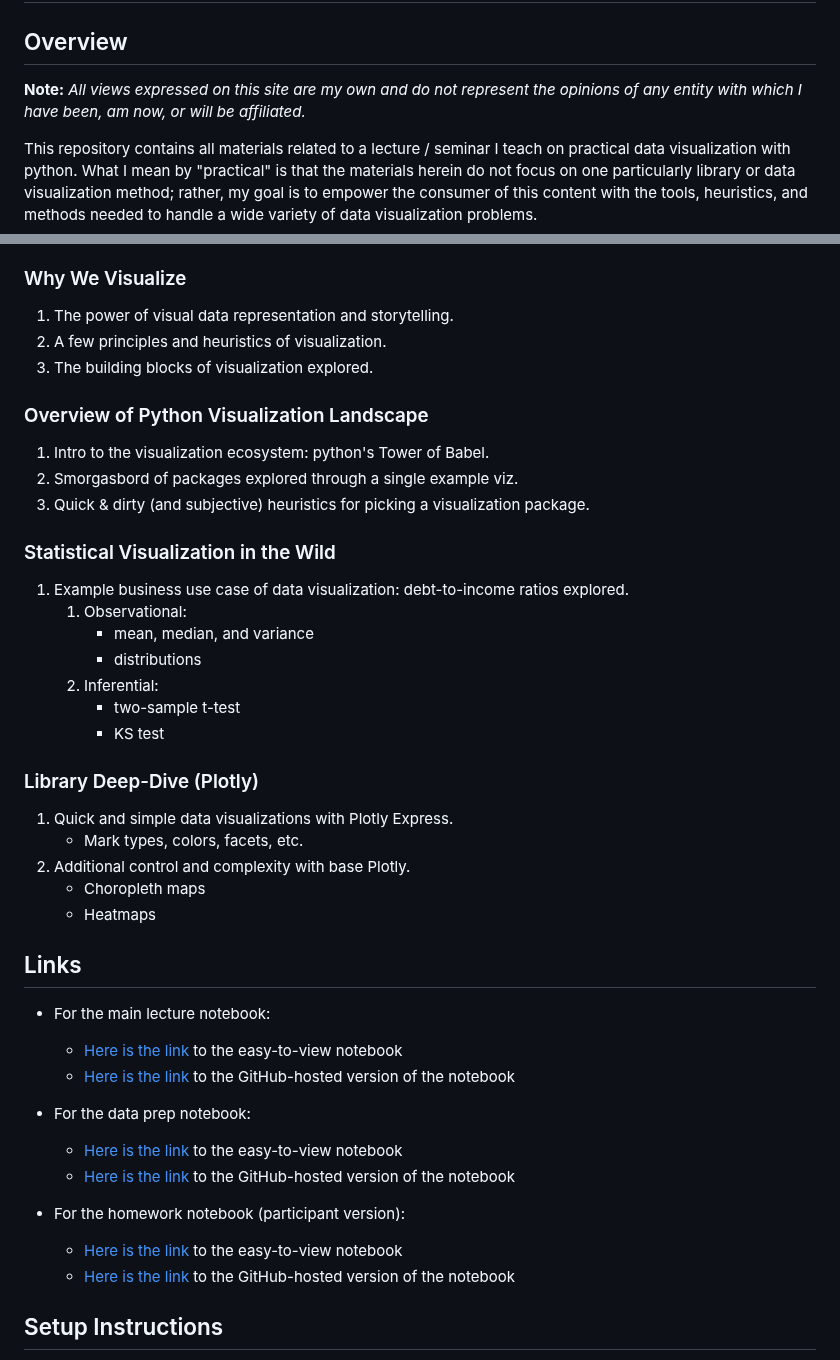
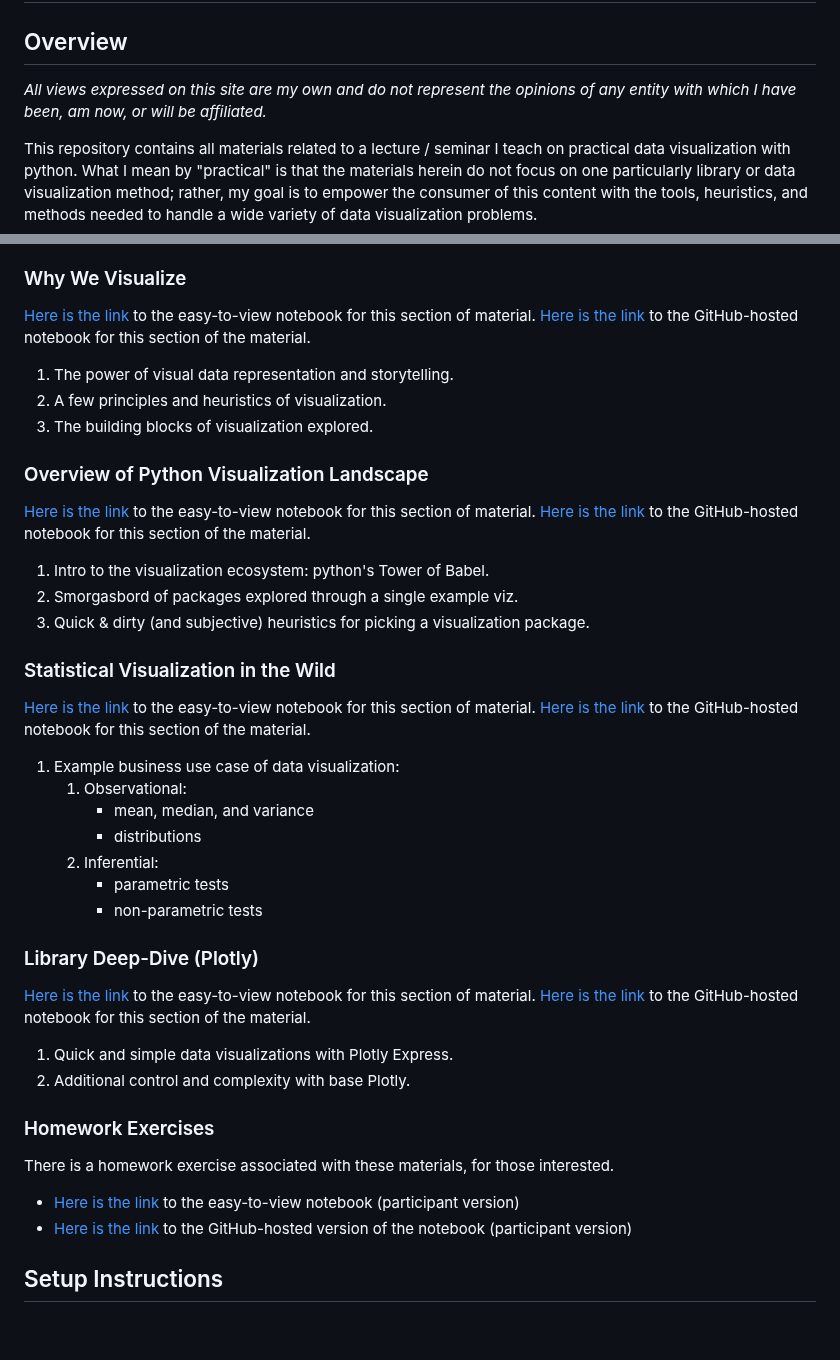
Before and after one commit to pmaji/practical-python-data-viz-guide, a Markdown page: README.md, 2 parts joined by grey strips. Drawn GitHub-style; blank space fills up the shorter version.

Commit message:
final draft of section 3 complete

```diff
--- a/README.md
+++ b/README.md
@@ -2,7 +2,7 @@
 
 ## Overview
 
-**Note:** *All views expressed on this site are my own and do not represent the opinions of any entity with which I have been, am now, or will be affiliated.*
+*All views expressed on this site are my own and do not represent the opinions of any entity with which I have been, am now, or will be affiliated.*
 
 This repository contains all materials related to a lecture / seminar I teach on practical data visualization with python. What I mean by "practical" is that the materials herein do not focus on one particularly library or data visualization method; rather, my goal is to empower the consumer of this content with the tools, heuristics, and methods needed to handle a wide variety of data visualization problems.
 
@@ -14,11 +14,17 @@ In the section below you'll find a brief outline of the content contained in the
 
 ### Why We Visualize
 
+[Here is the link](https://nbviewer.jupyter.org/github/pmaji/practical-python-data-viz-guide/blob/master/notebooks/part_1_main_nb.ipynb) to the easy-to-view notebook for this section of material.
+[Here is the link](https://github.com/pmaji/practical-python-data-viz-guide/blob/master/notebooks/part_1_main_nb.ipynb) to the GitHub-hosted notebook for this section of the material.
+
 1. The power of visual data representation and storytelling.
 2. A few principles and heuristics of visualization.
 3. The building blocks of visualization explored.
 
 ### Overview of Python Visualization Landscape
+
+[Here is the link](https://nbviewer.jupyter.org/github/pmaji/practical-python-data-viz-guide/blob/master/notebooks/part_2_main_nb.ipynb) to the easy-to-view notebook for this section of material.
+[Here is the link](https://github.com/pmaji/practical-python-data-viz-guide/blob/master/notebooks/part_2_main_nb.ipynb) to the GitHub-hosted notebook for this section of the material.
 
 1. Intro to the visualization ecosystem: python's Tower of Babel.
 2. Smorgasbord of packages explored through a single example viz.
@@ -26,35 +32,31 @@ In the section below you'll find a brief outline of the content contained in the
 
 ### Statistical Visualization in the Wild
 
-1. Example business use case of data visualization: debt-to-income ratios explored.
+[Here is the link](https://nbviewer.jupyter.org/github/pmaji/practical-python-data-viz-guide/blob/master/notebooks/part_3_main_nb.ipynb) to the easy-to-view notebook for this section of material.
+[Here is the link](https://github.com/pmaji/practical-python-data-viz-guide/blob/master/notebooks/part_3_main_nb.ipynb) to the GitHub-hosted notebook for this section of the material.
+
+1. Example business use case of data visualization:
     1. Observational:
         - mean, median, and variance
         - distributions
     2. Inferential:
-        - two-sample t-test
-        - KS test
+        - parametric tests
+        - non-parametric tests
 
 ### Library Deep-Dive (Plotly)
 
+[Here is the link](https://nbviewer.jupyter.org/github/pmaji/practical-python-data-viz-guide/blob/master/notebooks/part_4_main_nb.ipynb) to the easy-to-view notebook for this section of material.
+[Here is the link](https://github.com/pmaji/practical-python-data-viz-guide/blob/master/notebooks/part_4_main_nb.ipynb) to the GitHub-hosted notebook for this section of the material.
+
 1. Quick and simple data visualizations with Plotly Express.
-    - Mark types, colors, facets, etc.
 2. Additional control and complexity with base Plotly.
-    - Choropleth maps
-    - Heatmaps
 
-## Links
+### Homework Exercises
 
-- For the main lecture notebook:
-    - [Here is the link](https://nbviewer.jupyter.org/github/pmaji/practical-python-data-viz-guide/blob/master/notebooks/main_lecture_nb.ipynb) to the easy-to-view notebook
-    - [Here is the link](https://github.com/pmaji/practical-python-data-viz-guide/blob/master/notebooks/main_lecture_nb.ipynb) to the GitHub-hosted version of the notebook
+There is a homework exercise associated with these materials, for those interested.
 
-- For the data prep notebook:
-    - [Here is the link](https://nbviewer.jupyter.org/github/pmaji/practical-python-data-viz-guide/blob/master/notebooks/data_prep_nb.ipynb) to the easy-to-view notebook
-    - [Here is the link](https://github.com/pmaji/practical-python-data-viz-guide/blob/master/notebooks/data_prep_nb.ipynb) to the GitHub-hosted version of the notebook
-
-- For the homework notebook (participant version):
-    - [Here is the link](https://nbviewer.jupyter.org/github/pmaji/practical-python-data-viz-guide/blob/master/notebooks/participant_hw_nb.ipynb) to the easy-to-view notebook
-    - [Here is the link](https://github.com/pmaji/practical-python-data-viz-guide/blob/master/notebooks/participant_hw_nb.ipynb) to the GitHub-hosted version of the notebook
+- [Here is the link](https://nbviewer.jupyter.org/github/pmaji/practical-python-data-viz-guide/blob/master/notebooks/participant_hw_nb.ipynb) to the easy-to-view notebook (participant version)
+- [Here is the link](https://github.com/pmaji/practical-python-data-viz-guide/blob/master/notebooks/participant_hw_nb.ipynb) to the GitHub-hosted version of the notebook (participant version)
 
 ## Setup Instructions
 
```
Also changed, not shown: media/basic_matplotlib_fig.png, media/basic_plotnine_fig.png, media/basic_seaborn_fig.png, 8 other files.
